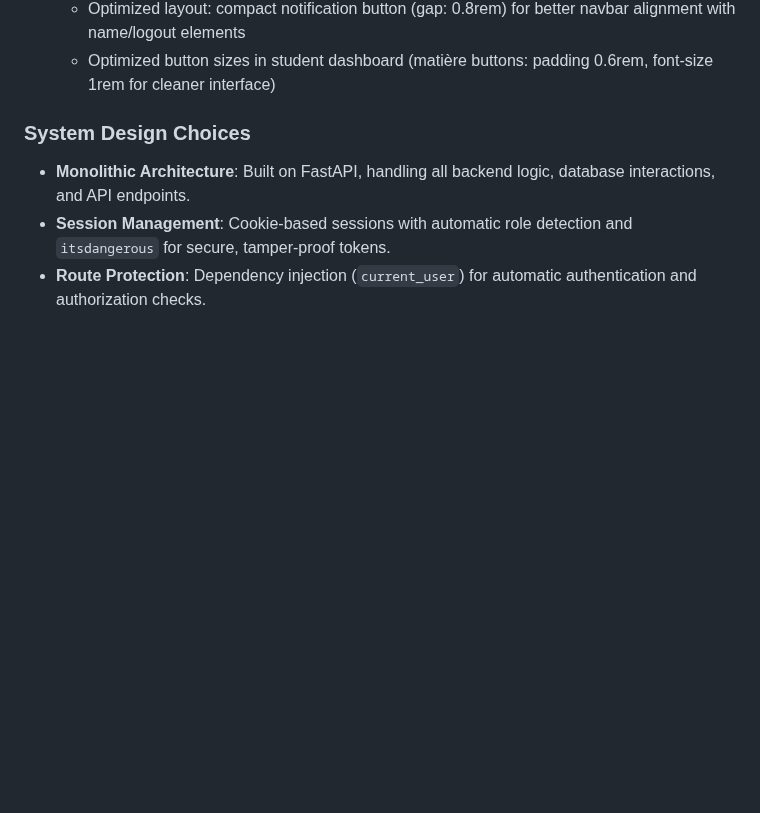
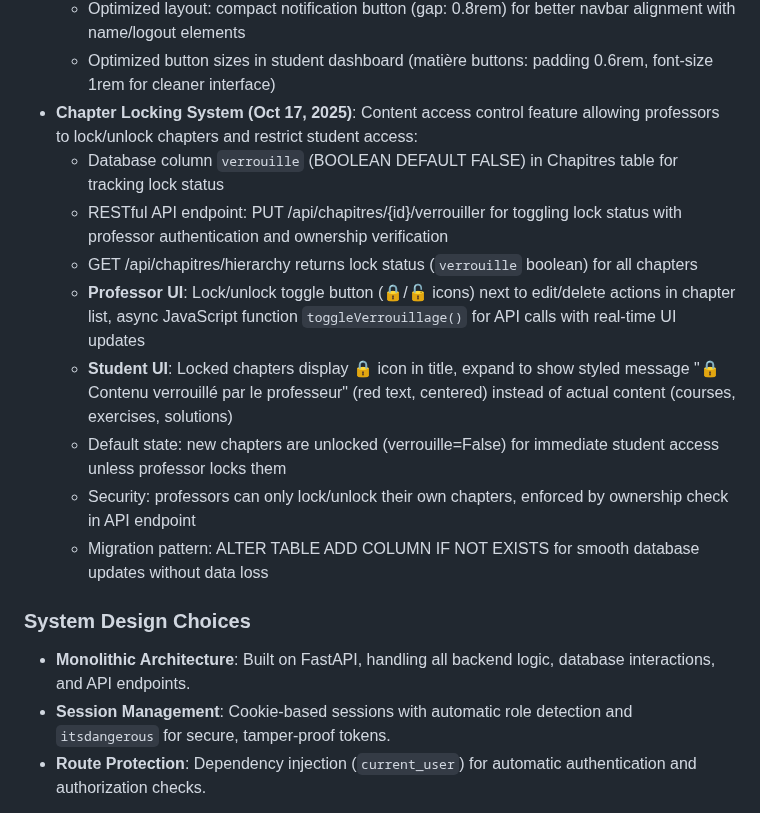
Before and after one commit to maodok595-ai/Etude-line, a Markdown page: replit.md, the part around the change. GitHub-like rendering; blank space fills up the shorter version.

Commit message:
Add chapter locking system for controlling student access
Implement a chapter locking system with API endpoints and UI elements for professors to control student access to course content.

Replit-Commit-Author: Agent
Replit-Commit-Session-Id: 6e317b92-d809-494d-bd78-f88f11aa0cb9
Replit-Commit-Checkpoint-Type: full_checkpoint
Replit-Commit-Screenshot-Url: https://storage.googleapis.com/screenshot-production-us-central1/f526f011-5bd7-4628-a55e-aa50c224ca52/6e317b92-d809-494d-bd78-f88f11aa0cb9/qbd7ccC

```diff
--- a/replit.md
+++ b/replit.md
@@ -77,6 +77,15 @@ The application uses a server-side rendered architecture with Jinja2 templates,
   - **Deletion functionality (Oct 17, 2025)**: Individual notification deletion via trash icon (🗑️) with hover effect, bulk deletion via "Supprimer tout" button with confirmation dialog, event.stopPropagation() to prevent unwanted clicks
   - Optimized layout: compact notification button (gap: 0.8rem) for better navbar alignment with name/logout elements
   - Optimized button sizes in student dashboard (matière buttons: padding 0.6rem, font-size 1rem for cleaner interface)
+- **Chapter Locking System (Oct 17, 2025)**: Content access control feature allowing professors to lock/unlock chapters and restrict student access:
+  - Database column `verrouille` (BOOLEAN DEFAULT FALSE) in Chapitres table for tracking lock status
+  - RESTful API endpoint: PUT /api/chapitres/{id}/verrouiller for toggling lock status with professor authentication and ownership verification
+  - GET /api/chapitres/hierarchy returns lock status (`verrouille` boolean) for all chapters
+  - **Professor UI**: Lock/unlock toggle button (🔒/🔓 icons) next to edit/delete actions in chapter list, async JavaScript function `toggleVerrouillage()` for API calls with real-time UI updates
+  - **Student UI**: Locked chapters display 🔒 icon in title, expand to show styled message "🔒 Contenu verrouillé par le professeur" (red text, centered) instead of actual content (courses, exercises, solutions)
+  - Default state: new chapters are unlocked (verrouille=False) for immediate student access unless professor locks them
+  - Security: professors can only lock/unlock their own chapters, enforced by ownership check in API endpoint
+  - Migration pattern: ALTER TABLE ADD COLUMN IF NOT EXISTS for smooth database updates without data loss
 
 ### System Design Choices
 - **Monolithic Architecture**: Built on FastAPI, handling all backend logic, database interactions, and API endpoints.
```
